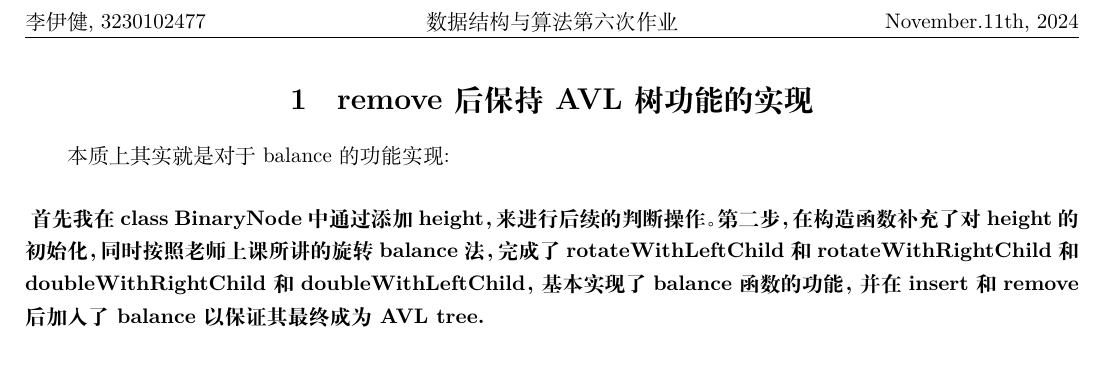
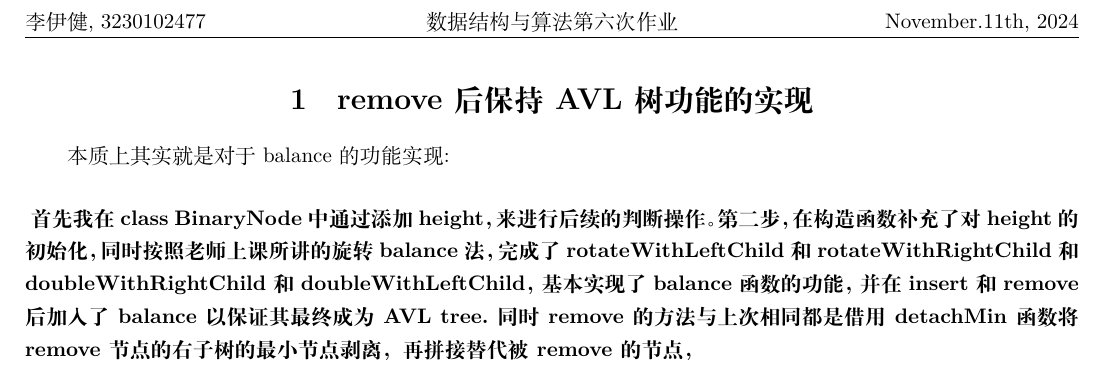
Before and after one commit to Antidite/zju-liljay-s-hw, a LaTeX document (AVL/report.tex): part of the page, cut so that both start at the same text. Compiled offline with XeLaTeX.

Commit message:
Update report.tex

```diff
--- a/AVL/report.tex
+++ b/AVL/report.tex
@@ -50,7 +50,9 @@
 首先我在class BinaryNode 中通过添加height，来进行后续的判断操作。第二步，在构造函数
 补充了对height的初始化，同时按照老师上课所讲的旋转balance法，完成了rotateWithLeftChild
 和rotateWithRightChild和doubleWithRightChild和doubleWithLeftChild，基本实现了
-balance函数的功能，并在insert和remove后加入了balance以保证其最终成为AVL tree.}
+balance函数的功能，并在insert和remove后加入了balance以保证其最终成为AVL tree.同时remove的
+方法与上次相同都是借用detachMin函数将remove节点的右子树的最小节点剥离，再拼接替代被remove的节点，}
+
 
 
 \end{document}
```
